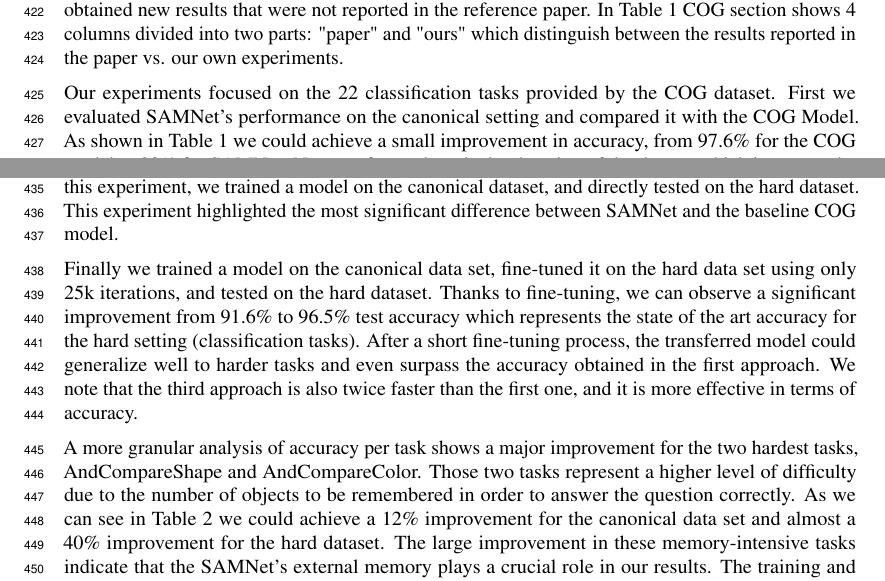
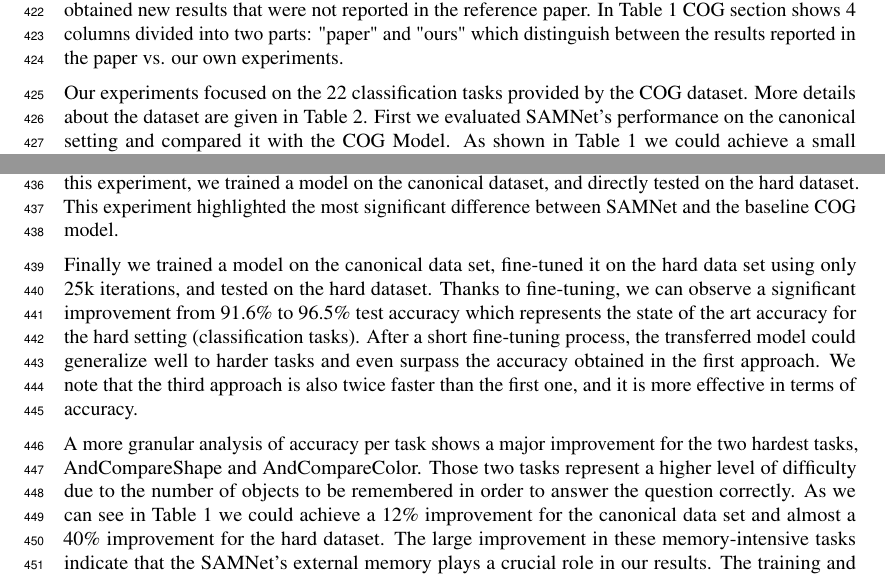
Before and after one commit to IBM/mi-visual-reasoning-pubs, a LaTeX paper (2019_neurips_vigil/vigil_2019_main.tex, which reads 2019_neurips_vigil/appendix_model.tex): two parts of pages 12 and 13 of 14, joined at a grey line, cut so that both start at the same text. Compiled offline with pdfLaTeX.

Commit message:
polishing appendix

```diff
--- a/2019_neurips_vigil/appendix_model.tex
+++ b/2019_neurips_vigil/appendix_model.tex
@@ -452,7 +452,7 @@ We trained all our models using NVIDIA’s GeForce GTX TITAN X GPUs. SAMNet was
 
 We compared our model to the original COG model  ~\cite{yang2018dataset} using their implementation (https://github.com/google/cog) and scores provided by the authors through personal communications. We used the same training parameters detailed in the original paper and reproduced their results.  For the generalization experiments from canonical to hard, we used the verified model and obtained new results that were not reported in the reference paper.   In Table 1 COG section shows 4 columns divided into two parts: "paper" and "ours" which distinguish between the results reported in the paper vs. our own experiments.
 
-Our experiments focused on the 22 classification tasks provided by the COG dataset.  First we evaluated SAMNet's performance on the canonical setting and compared it with the COG Model. As shown in Table 1 we could achieve a small improvement in accuracy, from 97.6\% for the COG model to 98\% for SAMNet. Next we focused on the hard setting of the dataset which increases the number of distractors from 1 to 10 and the number of frames from 4 to 8.
+Our experiments focused on the 22 classification tasks provided by the COG dataset. More details about the dataset are given in Table 2. First we evaluated SAMNet's performance on the canonical setting and compared it with the COG Model. As shown in Table 1 we could achieve a small improvement in accuracy, from 97.6\% for the COG model to 98\% for SAMNet. Next we focused on the hard setting of the dataset which increases the number of distractors from 1 to 10 and the number of frames from 4 to 8.
 
 The first approach was to train a model on the hard training set, and test it on the hard test set. This is the same approach used by the COG paper ~\cite{yang2018dataset} to evaluate performance on the hard dataset. We achieve a test accuracy of 91.9 \% which represents a 12\% improvement from the COG model score (see Table 1).
 %It shows that SAMNet's design choices make a difference when it come to harder tasks with longer sequences and more distractors objects.
@@ -463,7 +463,7 @@ Finally we trained a model on the canonical data set, fine-tuned it on the hard
 After a short fine-tuning process, the transferred model could generalize well to harder tasks and even surpass the accuracy obtained in the first approach. We note that the third approach is also twice faster than the first one, and it is more effective in terms of accuracy.
 
 A more granular analysis of accuracy per task shows a major improvement for the two hardest tasks, AndCompareShape and AndCompareColor. Those two tasks represent a higher level of difficulty due to the number of objects to be remembered in order to answer the question correctly.
-As we can see in Table 2 we could achieve a 12\% improvement for the canonical data set and almost a 40\% improvement for the hard dataset.
+As we can see in Table 1 we could achieve a 12\% improvement for the canonical data set and almost a 40\% improvement for the hard dataset.
 The large improvement in these memory-intensive tasks indicate that the SAMNet's external memory plays a crucial role in our results.
 The training and implementation details are in appendix.
 
```
